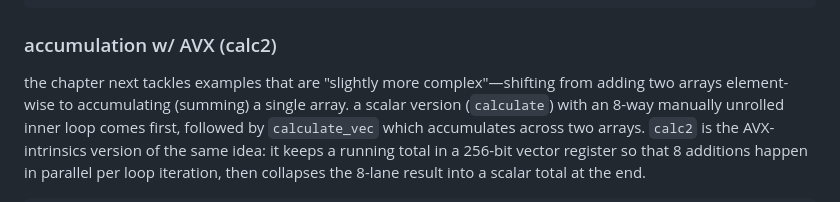
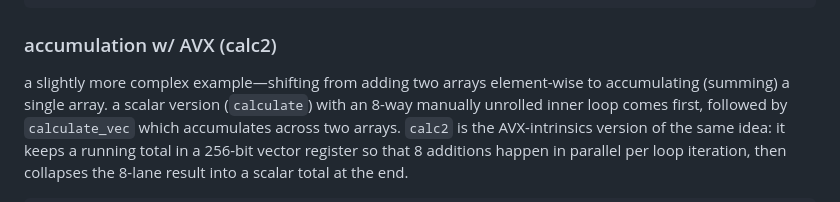
Before and after one commit to andrew-chang-dewitt/cs_451-parallel_distributed, a Markdown page: notes/read-ch_07.md, the part around the change. GitHub-like rendering.

Commit message:
docs(notes): apply suggested wording tweak to calc2 intro (ch07)
Agent-Logs-Url: https://github.com/andrew-chang-dewitt/cs_451-parallel_distributed/sessions/fd581cce-c755-4b82-a88d-2d6b44467f44

Co-authored-by: andrew-chang-dewitt <11323923+andrew-chang-dewitt@users.noreply.github.com>

```diff
--- a/notes/read-ch_07.md
+++ b/notes/read-ch_07.md
@@ -134,7 +134,7 @@ add8floats(float in1[8], float in2[8], float out[8])
 
 ### accumulation w/ AVX (calc2)
 
-the chapter next tackles examples that are "slightly more complex"—shifting from
+a slightly more complex example—shifting from
 adding two arrays element-wise to accumulating (summing) a single array. a scalar
 version (`calculate`) with an 8-way manually unrolled inner loop comes first,
 followed by `calculate_vec` which accumulates across two arrays. `calc2` is the
```
